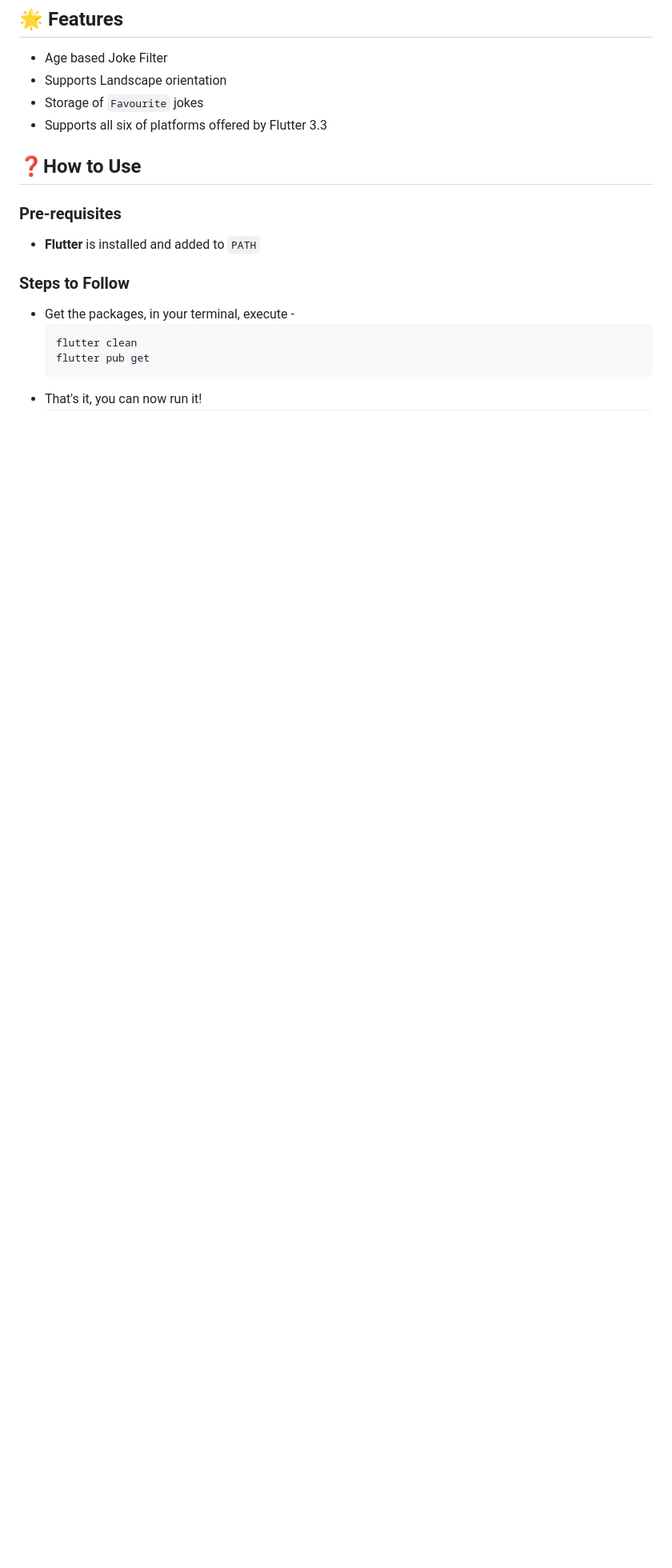
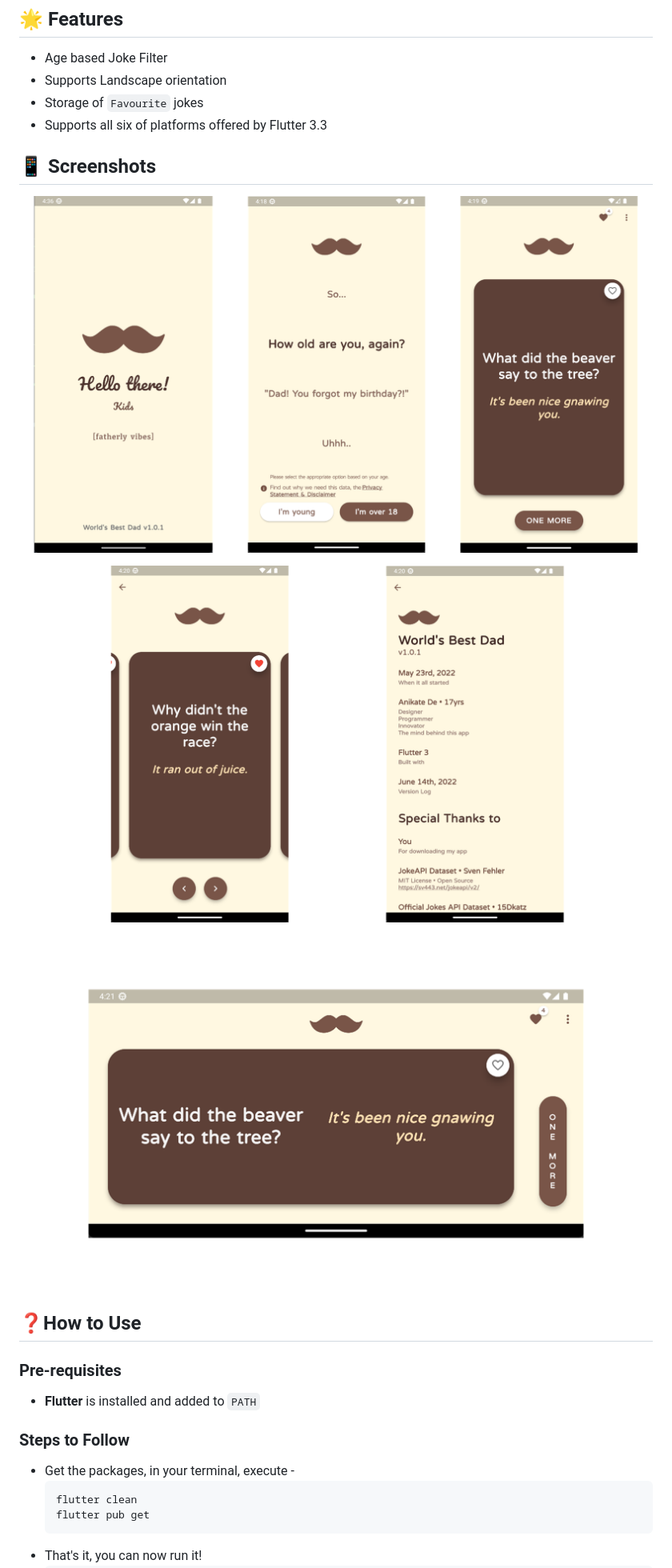
Before and after one commit to Anikate-De/worlds_best_dad, a Markdown page: README.md, the part around the change. Shown: that part at 80% size. Rendered like a GitHub page; pictures changed too: readme_images/screenshots1.png (added), readme_images/screenshots2.png (added), readme_images/screenshots3.png (added); blank space fills up the shorter version.

Commit message:
Add screenshots

```diff
--- a/README.md
+++ b/README.md
@@ -8,6 +8,13 @@ A cross-platform joke/pun browsing application, made with Flutter, with Provider
 - Supports Landscape orientation
 - Storage of `Favourite` jokes
 - Supports all six of platforms offered by Flutter 3.3
+
+## 📱 Screenshots
+![Screenshots](readme_images/screenshots1.png "`Welcome` Screen, `Disclaimer & Age Selection` Screen, `Joke` Screen")
+
+![Screenshots](readme_images/screenshots2.png "`Favourites` Screen, `Info` Screen")
+
+![Screenshots](readme_images/screenshots3.png "`Joke` Screen Landscape")
 
 ## ❓How to Use
 
```
